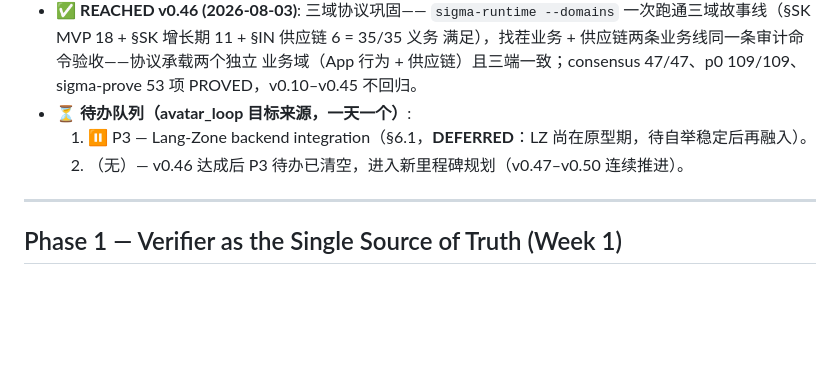
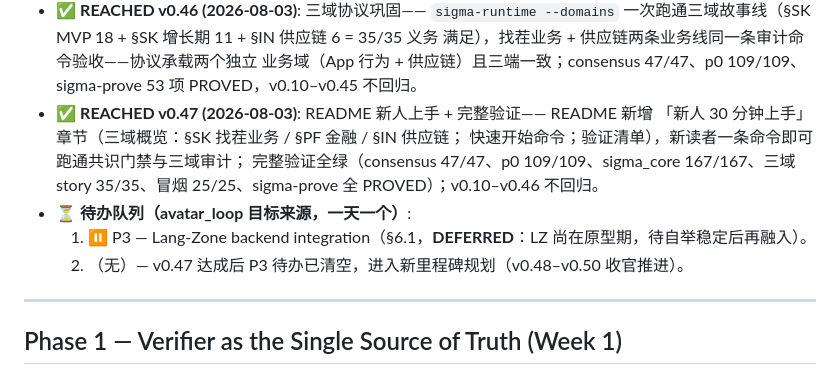
Before and after one commit to vicTop-cw/sigma-lang, a Markdown page: MASTER_PLAN.md, the part around the change. Rendered like a GitHub page; blank space fills up the shorter version.

```diff
--- a/MASTER_PLAN.md
+++ b/MASTER_PLAN.md
@@ -217,9 +217,14 @@
   满足），找茬业务 + 供应链两条业务线同一条审计命令验收——协议承载两个独立
   业务域（App 行为 + 供应链）且三端一致；consensus 47/47、p0 109/109、
   sigma-prove 53 项 PROVED，v0.10–v0.45 不回归。
+- ✅ **REACHED v0.47 (2026-08-03)**: README 新人上手 + 完整验证—— README 新增
+  「新人 30 分钟上手」章节（三域概览：§SK 找茬业务 / §PF 金融 / §IN 供应链；
+  快速开始命令；验证清单），新读者一条命令即可跑通共识门禁与三域审计；
+  完整验证全绿（consensus 47/47、p0 109/109、sigma_core 167/167、三域 story
+  35/35、冒烟 25/25、sigma-prove 全 PROVED）；v0.10–v0.46 不回归。
 - ⏳ **待办队列（avatar_loop 目标来源，一天一个）**:
   1. ⏸️ P3 — Lang-Zone backend integration（§6.1，**DEFERRED**：LZ 尚在原型期，待自举稳定后再融入）。
-  2. （无）— v0.46 达成后 P3 待办已清空，进入新里程碑规划（v0.47–v0.50 连续推进）。
+  2. （无）— v0.47 达成后 P3 待办已清空，进入新里程碑规划（v0.48–v0.50 收官推进）。
 
 ---
 
```
Also changed, not shown: AUTOPILOT.md (+8 -0 lines), README.md (+45 -1 lines).
